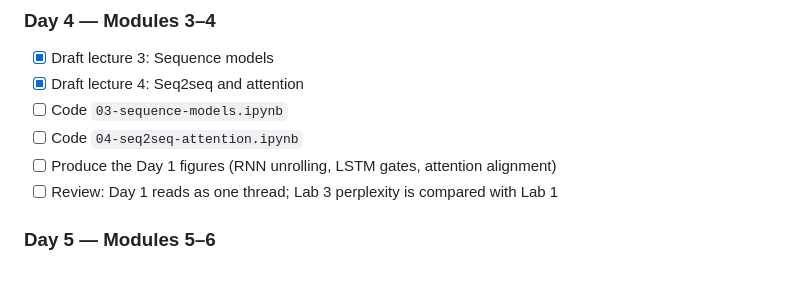
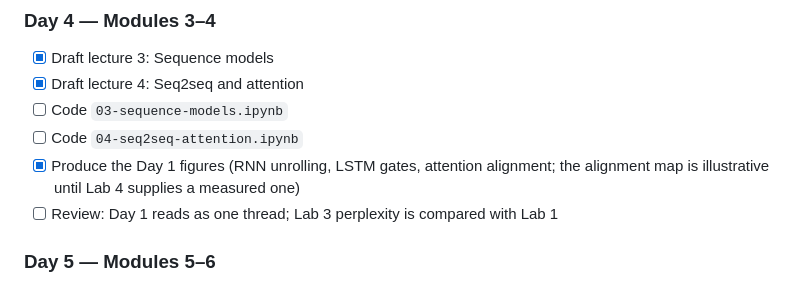
Before and after one commit to genial-labs-ai/nlp-llms, a Markdown page: PLAN.md, the part around the change. Rendered like a GitHub page.

Commit message:
Tick the Day 1 figures in PLAN.md
Co-Authored-By: Claude Fable 5.1 <noreply@anthropic.com>

```diff
--- a/PLAN.md
+++ b/PLAN.md
@@ -357,7 +357,7 @@ Ten working days to a first complete version, then continued review. Lectures an
 - [x] Draft lecture 4: Seq2seq and attention
 - [ ] Code `03-sequence-models.ipynb`
 - [ ] Code `04-seq2seq-attention.ipynb`
-- [ ] Produce the Day 1 figures (RNN unrolling, LSTM gates, attention alignment)
+- [x] Produce the Day 1 figures (RNN unrolling, LSTM gates, attention alignment; the alignment map is illustrative until Lab 4 supplies a measured one)
 - [ ] Review: Day 1 reads as one thread; Lab 3 perplexity is compared with Lab 1
 
 ### Day 5 — Modules 5–6
```
